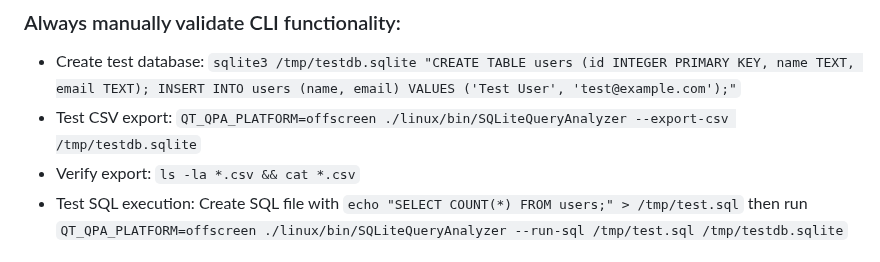
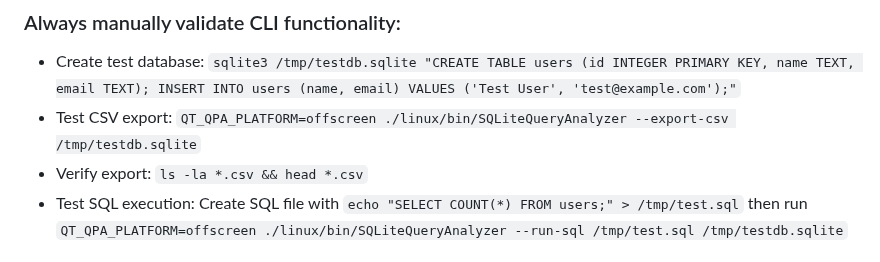
Before and after one commit to christianhelle/sqlitequery, a Markdown page: .github/copilot-instructions.md, the part around the change. Drawn GitHub-style.

Commit message:
Apply suggestion from @Copilot
Co-authored-by: Copilot <175728472+Copilot@users.noreply.github.com>

```diff
--- a/.github/copilot-instructions.md
+++ b/.github/copilot-instructions.md
@@ -35,7 +35,7 @@ Always reference these instructions first and fallback to search or bash command
 ### Always manually validate CLI functionality:
 - Create test database: `sqlite3 /tmp/testdb.sqlite "CREATE TABLE users (id INTEGER PRIMARY KEY, name TEXT, email TEXT); INSERT INTO users (name, email) VALUES ('Test User', 'test@example.com');"`
 - Test CSV export: `QT_QPA_PLATFORM=offscreen ./linux/bin/SQLiteQueryAnalyzer --export-csv /tmp/testdb.sqlite`
-- Verify export: `ls -la *.csv && cat *.csv`
+- Verify export: `ls -la *.csv && head *.csv`
 - Test SQL execution: Create SQL file with `echo "SELECT COUNT(*) FROM users;" > /tmp/test.sql` then run `QT_QPA_PLATFORM=offscreen ./linux/bin/SQLiteQueryAnalyzer --run-sql /tmp/test.sql /tmp/testdb.sqlite`
 
 ### Code formatting validation:
```
